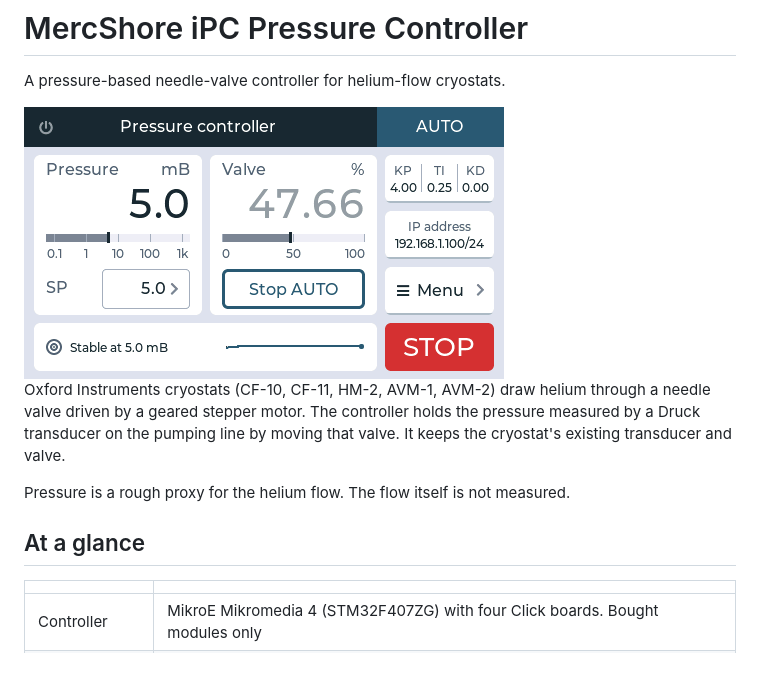
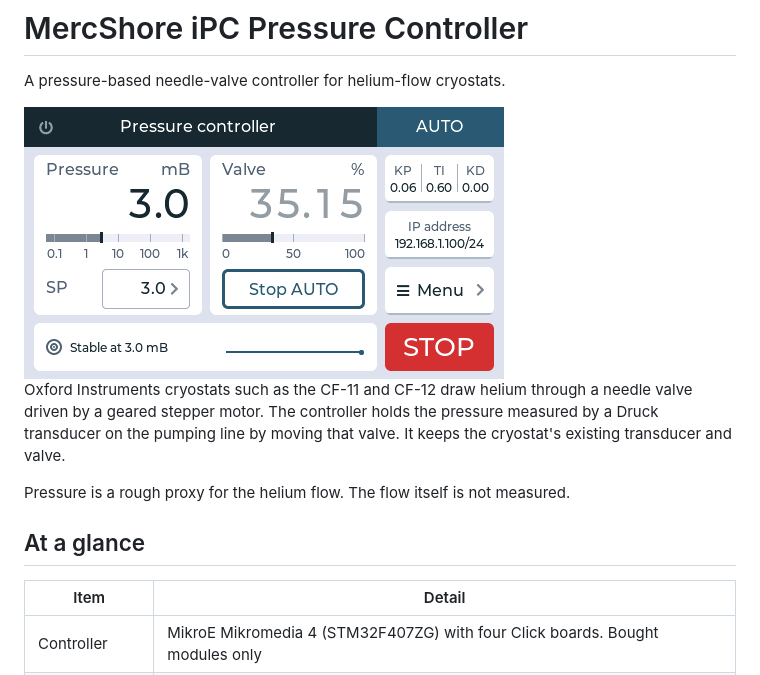
Before and after one commit to ryanlleung/PMC, a Markdown page: README.md, the part around the change. GitHub-like rendering; pictures changed too: docs/screens/home-auto.png.

Commit message:
0.18.0: Home and W-2 captures on the factory gains, README table header, cryostat names
Co-Authored-By: Claude Fable 5.2 <noreply@anthropic.com>
Claude-Session: https://claude.ai/code/session_01N4NW6zE46xisSA8EMqxgwy

```diff
--- a/README.md
+++ b/README.md
@@ -4,13 +4,13 @@ A pressure-based needle-valve controller for helium-flow cryostats.
 
 <img src="docs/screens/home-auto.png" width="480" alt="The Home screen in AUTO">
 
-Oxford Instruments cryostats (CF-10, CF-11, HM-2, AVM-1, AVM-2) draw helium through a needle valve driven by a geared stepper motor. The controller holds the pressure measured by a Druck transducer on the pumping line by moving that valve. It keeps the cryostat's existing transducer and valve.
+Oxford Instruments cryostats such as the CF-11 and CF-12 draw helium through a needle valve driven by a geared stepper motor. The controller holds the pressure measured by a Druck transducer on the pumping line by moving that valve. It keeps the cryostat's existing transducer and valve.
 
 Pressure is a rough proxy for the helium flow. The flow itself is not measured.
 
 ## At a glance
 
-| | |
+| Item | Detail |
 | --- | --- |
 | Controller | MikroE Mikromedia 4 (STM32F407ZG) with four Click boards. Bought modules only |
 | Operation | 4.3 in touchscreen: MANUAL (valve position in %) and AUTO (pressure held at a setpoint) |
```
Also changed, not shown: docs/operation-manual.md (+1 -1 lines), docs/screens/warning-w2.png.
